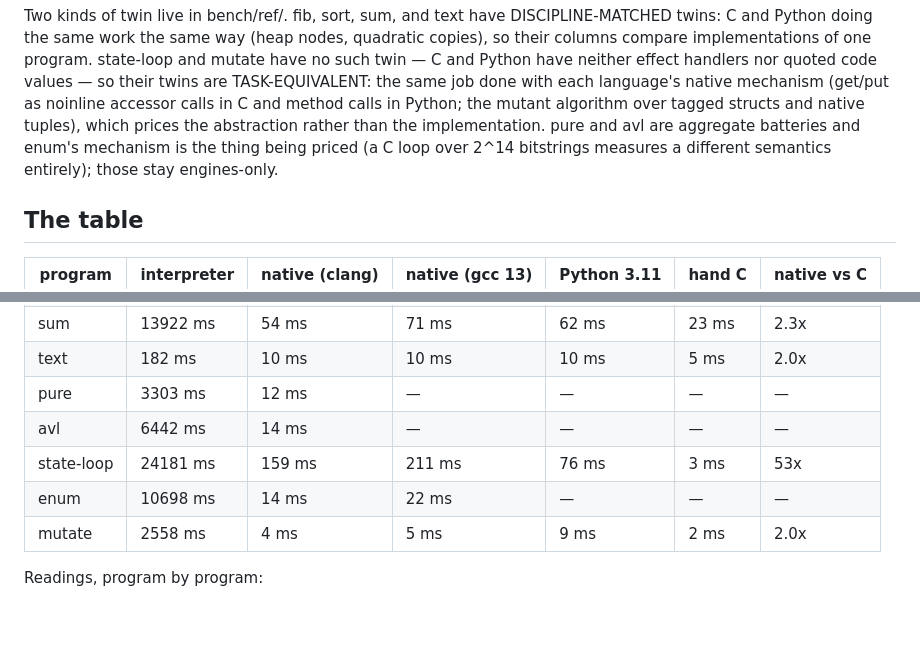
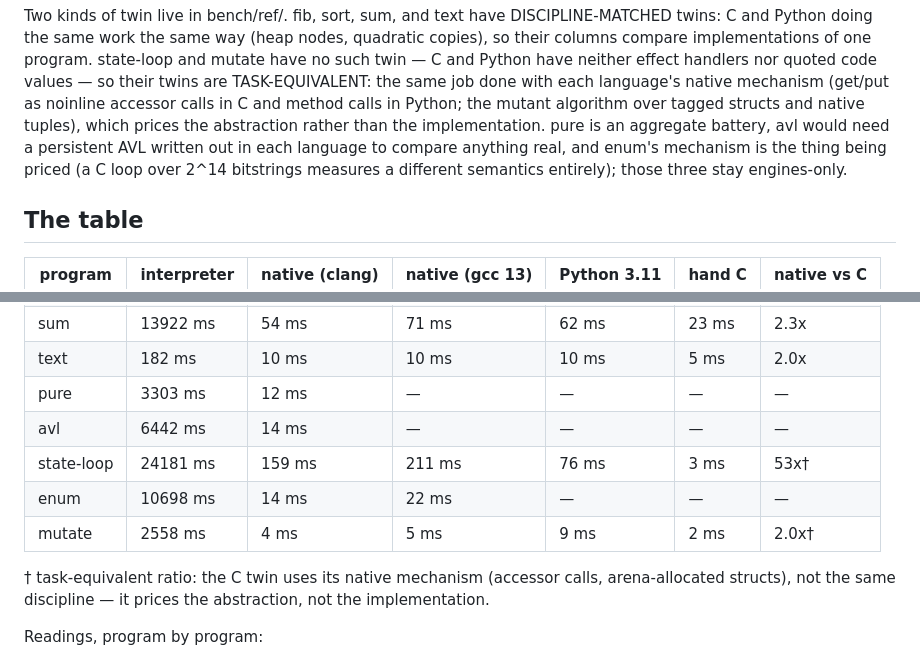
Before and after one commit to jbwinters/jacquard-lang, a Markdown page: docs/benchmarks.md, 2 parts joined by grey strips. Rendered like a GitHub page; blank space fills up the shorter version.

Commit message:
docs: mark the task-equivalent ratio cells; avl's engines-only reason (bench review nits)
Co-Authored-By: Claude Fable 5 <noreply@anthropic.com>

```diff
--- a/docs/benchmarks.md
+++ b/docs/benchmarks.md
@@ -57,9 +57,11 @@ values — so their twins are TASK-EQUIVALENT: the same job done with
 each language's native mechanism (get/put as noinline accessor calls
 in C and method calls in Python; the mutant algorithm over tagged
 structs and native tuples), which prices the abstraction rather than
-the implementation. pure and avl are aggregate batteries and enum's
-mechanism is the thing being priced (a C loop over 2^14 bitstrings
-measures a different semantics entirely); those stay engines-only.
+the implementation. pure is an aggregate battery, avl would need a
+persistent AVL written out in each language to compare anything real,
+and enum's mechanism is the thing being priced (a C loop over 2^14
+bitstrings measures a different semantics entirely); those three stay
+engines-only.
 
 ## The table
 
@@ -71,9 +73,13 @@ measures a different semantics entirely); those stay engines-only.
 | text | 182 ms | 10 ms | 10 ms | 10 ms | 5 ms | 2.0x |
 | pure | 3303 ms | 12 ms | — | — | — | — |
 | avl | 6442 ms | 14 ms | — | — | — | — |
-| state-loop | 24181 ms | 159 ms | 211 ms | 76 ms | 3 ms | 53x |
+| state-loop | 24181 ms | 159 ms | 211 ms | 76 ms | 3 ms | 53x† |
 | enum | 10698 ms | 14 ms | 22 ms | — | — | — |
-| mutate | 2558 ms | 4 ms | 5 ms | 9 ms | 2 ms | 2.0x |
+| mutate | 2558 ms | 4 ms | 5 ms | 9 ms | 2 ms | 2.0x† |
+
+† task-equivalent ratio: the C twin uses its native mechanism (accessor
+calls, arena-allocated structs), not the same discipline — it prices
+the abstraction, not the implementation.
 
 Readings, program by program:
 
```
